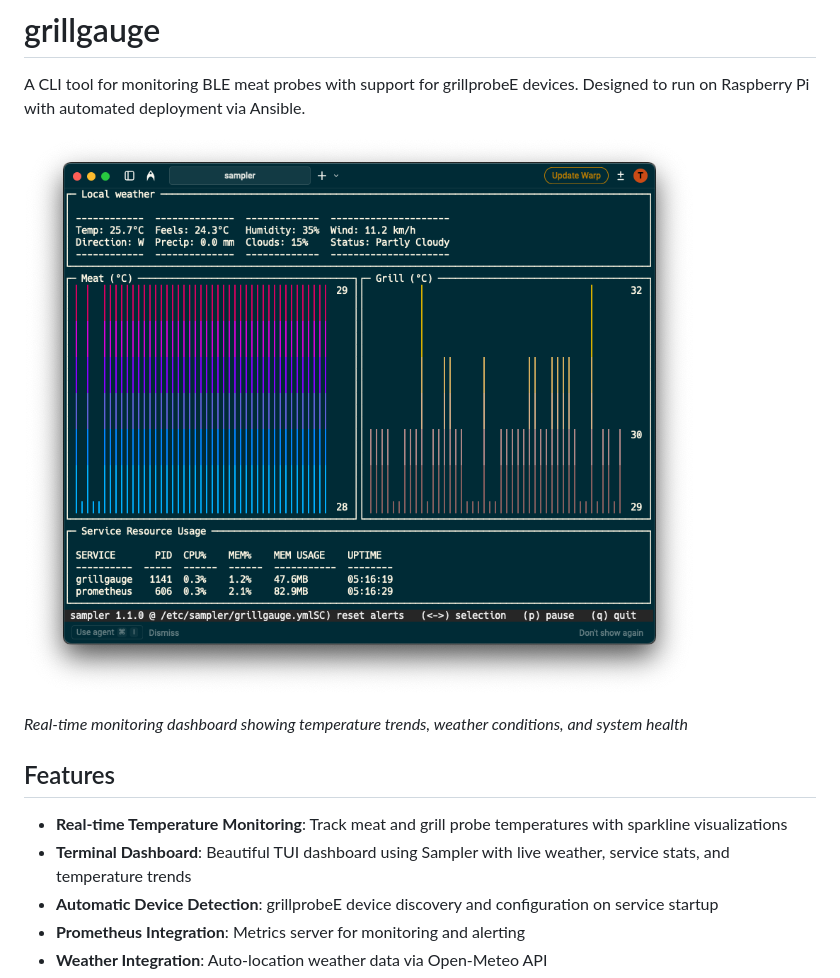
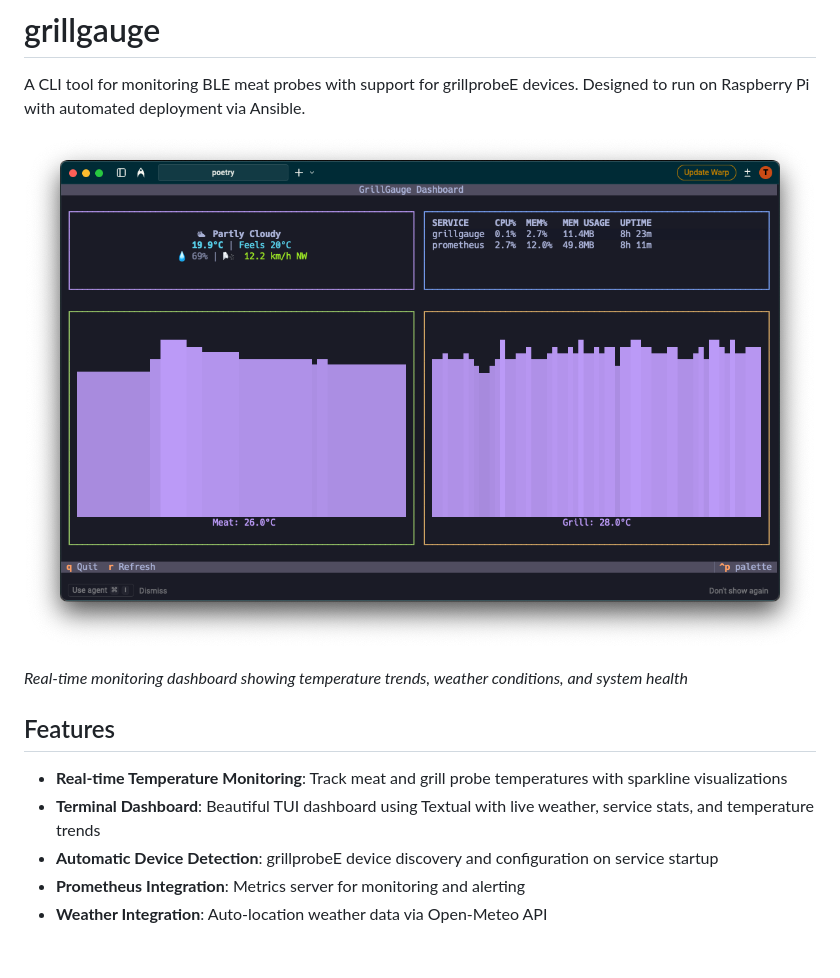
Before and after one commit to teosibileau/grillgauge, a Markdown page: README.md, the part around the change. GitHub-like rendering; pictures changed too: .assets/dashboard-screenshot.png; blank space fills up the shorter version.

Commit message:
Add textual all python dashboard

```diff
--- a/README.md
+++ b/README.md
@@ -9,7 +9,7 @@ A CLI tool for monitoring BLE meat probes with support for grillprobeE devices.
 ## Features
 
 - **Real-time Temperature Monitoring**: Track meat and grill probe temperatures with sparkline visualizations
-- **Terminal Dashboard**: Beautiful TUI dashboard using Sampler with live weather, service stats, and temperature trends
+- **Terminal Dashboard**: Beautiful TUI dashboard using Textual with live weather, service stats, and temperature trends
 - **Automatic Device Detection**: grillprobeE device discovery and configuration on service startup
 - **Prometheus Integration**: Metrics server for monitoring and alerting
 - **Weather Integration**: Auto-location weather data via Open-Meteo API
```
Also changed, not shown: 6 other files.
